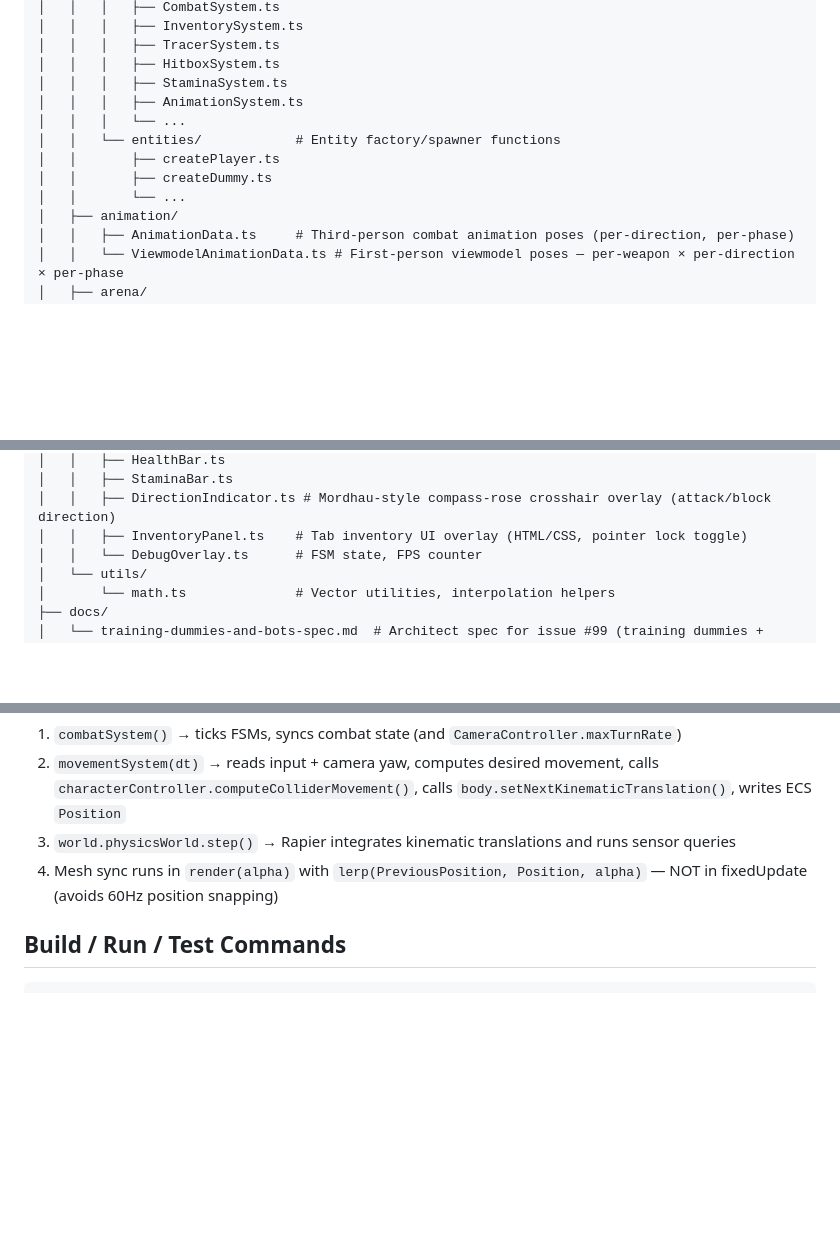
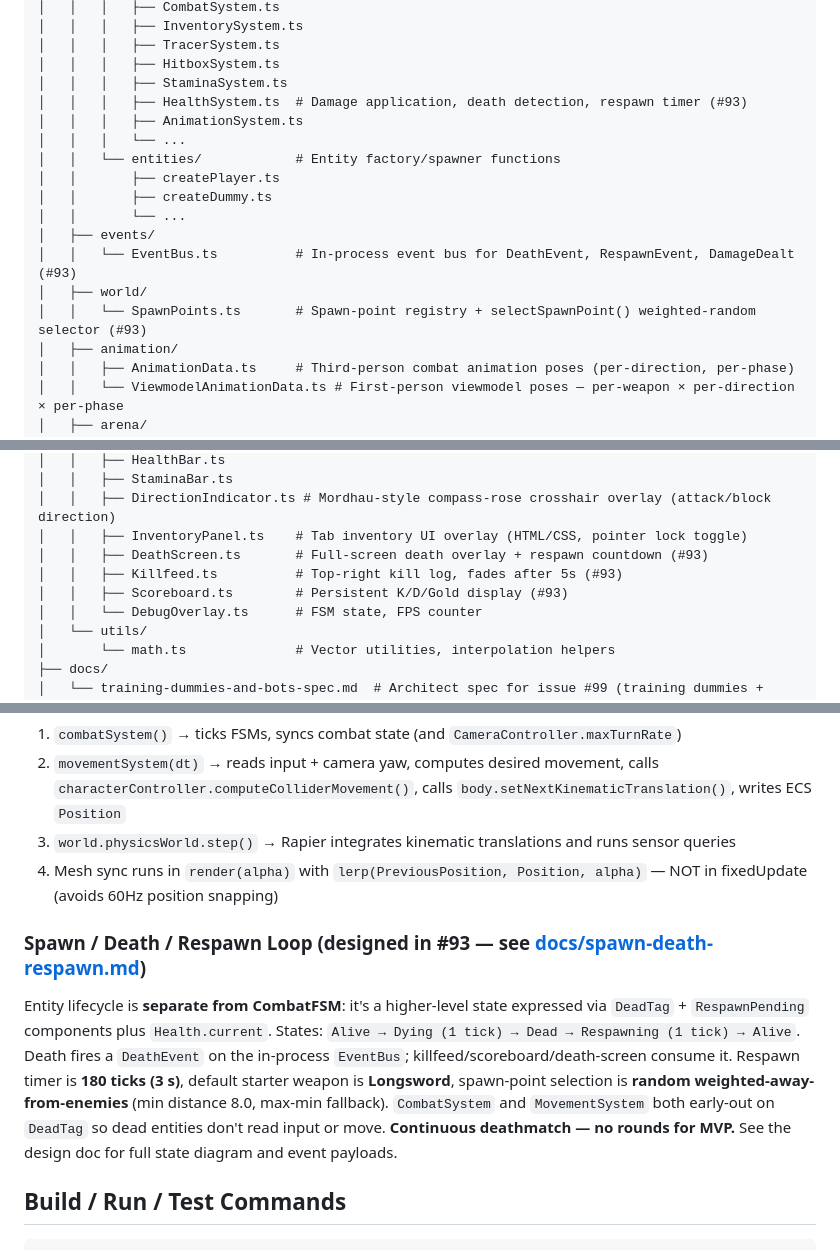
Before and after one commit to prasinus-automation/bladeboyz, a Markdown page: AGENTS.md, 3 parts joined by grey strips. Rendered like a GitHub page; blank space fills up the shorter version.

````diff
--- a/AGENTS.md
+++ b/AGENTS.md
@@ -31,12 +31,17 @@ bladeboyz/
 │   │   │   ├── TracerSystem.ts
 │   │   │   ├── HitboxSystem.ts
 │   │   │   ├── StaminaSystem.ts
+│   │   │   ├── HealthSystem.ts  # Damage application, death detection, respawn timer (#93)
 │   │   │   ├── AnimationSystem.ts
 │   │   │   └── ...
 │   │   └── entities/            # Entity factory/spawner functions
 │   │       ├── createPlayer.ts
 │   │       ├── createDummy.ts
 │   │       └── ...
+│   ├── events/
+│   │   └── EventBus.ts          # In-process event bus for DeathEvent, RespawnEvent, DamageDealt (#93)
+│   ├── world/
+│   │   └── SpawnPoints.ts       # Spawn-point registry + selectSpawnPoint() weighted-random selector (#93)
 │   ├── animation/
 │   │   ├── AnimationData.ts     # Third-person combat animation poses (per-direction, per-phase)
 │   │   └── ViewmodelAnimationData.ts # First-person viewmodel poses — per-weapon × per-direction × per-phase
@@ -70,6 +75,9 @@ bladeboyz/
 │   │   ├── StaminaBar.ts
 │   │   ├── DirectionIndicator.ts # Mordhau-style compass-rose crosshair overlay (attack/block direction)
 │   │   ├── InventoryPanel.ts    # Tab inventory UI overlay (HTML/CSS, pointer lock toggle)
+│   │   ├── DeathScreen.ts       # Full-screen death overlay + respawn countdown (#93)
+│   │   ├── Killfeed.ts          # Top-right kill log, fades after 5s (#93)
+│   │   ├── Scoreboard.ts        # Persistent K/D/Gold display (#93)
 │   │   └── DebugOverlay.ts      # FSM state, FPS counter
 │   └── utils/
 │       └── math.ts              # Vector utilities, interpolation helpers
@@ -115,6 +123,9 @@ Movement is a Rapier `KinematicCharacterController` driven by `MovementSystem` i
 2. `movementSystem(dt)` → reads input + camera yaw, computes desired movement, calls `characterController.computeColliderMovement()`, calls `body.setNextKinematicTranslation()`, writes ECS `Position`
 3. `world.physicsWorld.step()` → Rapier integrates kinematic translations and runs sensor queries
 4. Mesh sync runs in `render(alpha)` with `lerp(PreviousPosition, Position, alpha)` — NOT in fixedUpdate (avoids 60Hz position snapping)
+
+### Spawn / Death / Respawn Loop (designed in #93 — see [docs/spawn-death-respawn.md](docs/spawn-death-respawn.md))
+Entity lifecycle is **separate from CombatFSM**: it's a higher-level state expressed via `DeadTag` + `RespawnPending` components plus `Health.current`. States: `Alive → Dying (1 tick) → Dead → Respawning (1 tick) → Alive`. Death fires a `DeathEvent` on the in-process `EventBus`; killfeed/scoreboard/death-screen consume it. Respawn timer is **180 ticks (3 s)**, default starter weapon is **Longsword**, spawn-point selection is **random weighted-away-from-enemies** (min distance 8.0, max-min fallback). `CombatSystem` and `MovementSystem` both early-out on `DeadTag` so dead entities don't read input or move. **Continuous deathmatch — no rounds for MVP.** See the design doc for full state diagram and event payloads.
 
 ## Build / Run / Test Commands
 ```bash
````
Also changed, not shown: docs/spawn-death-respawn.md (added, +269 -0 lines).
